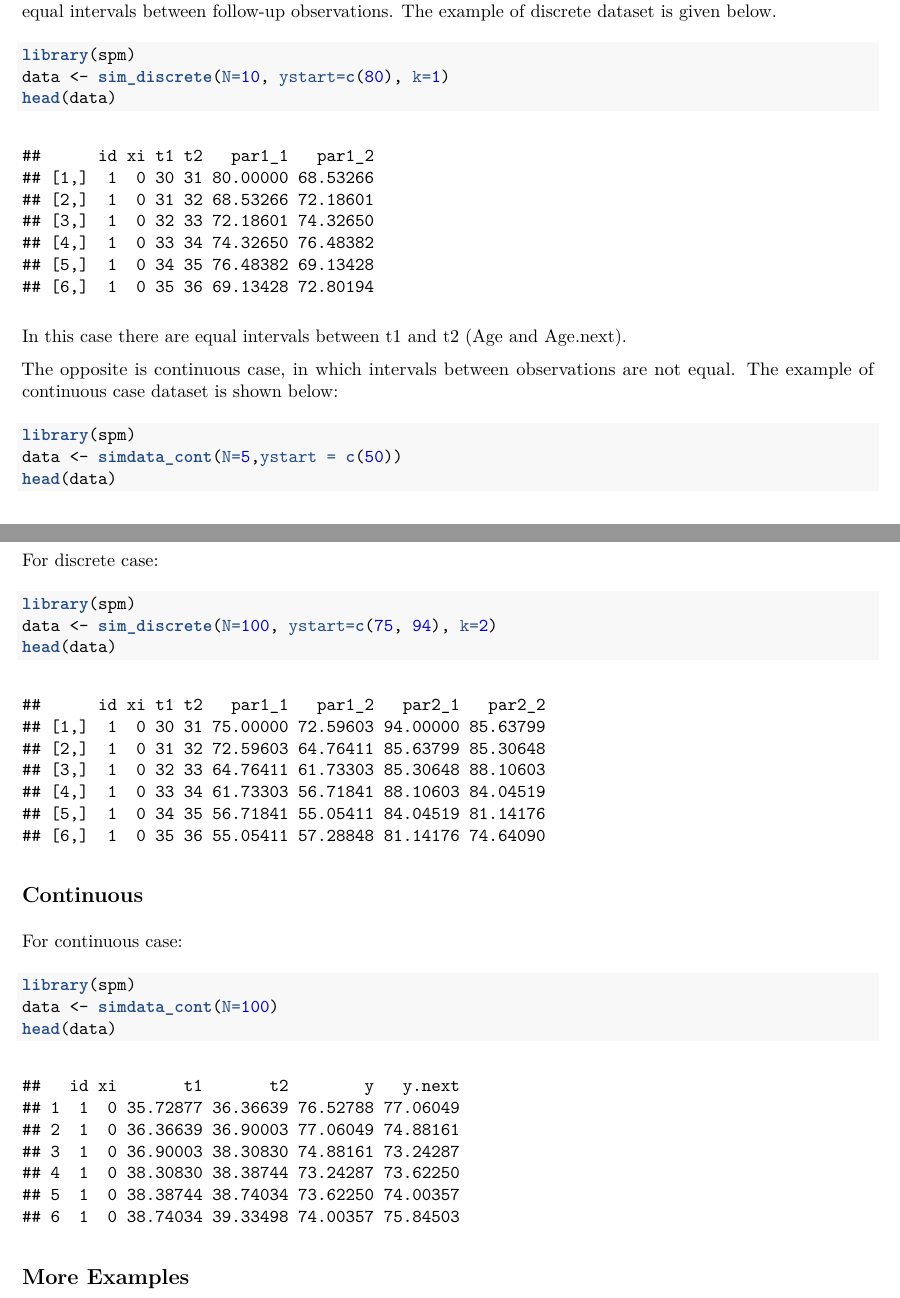
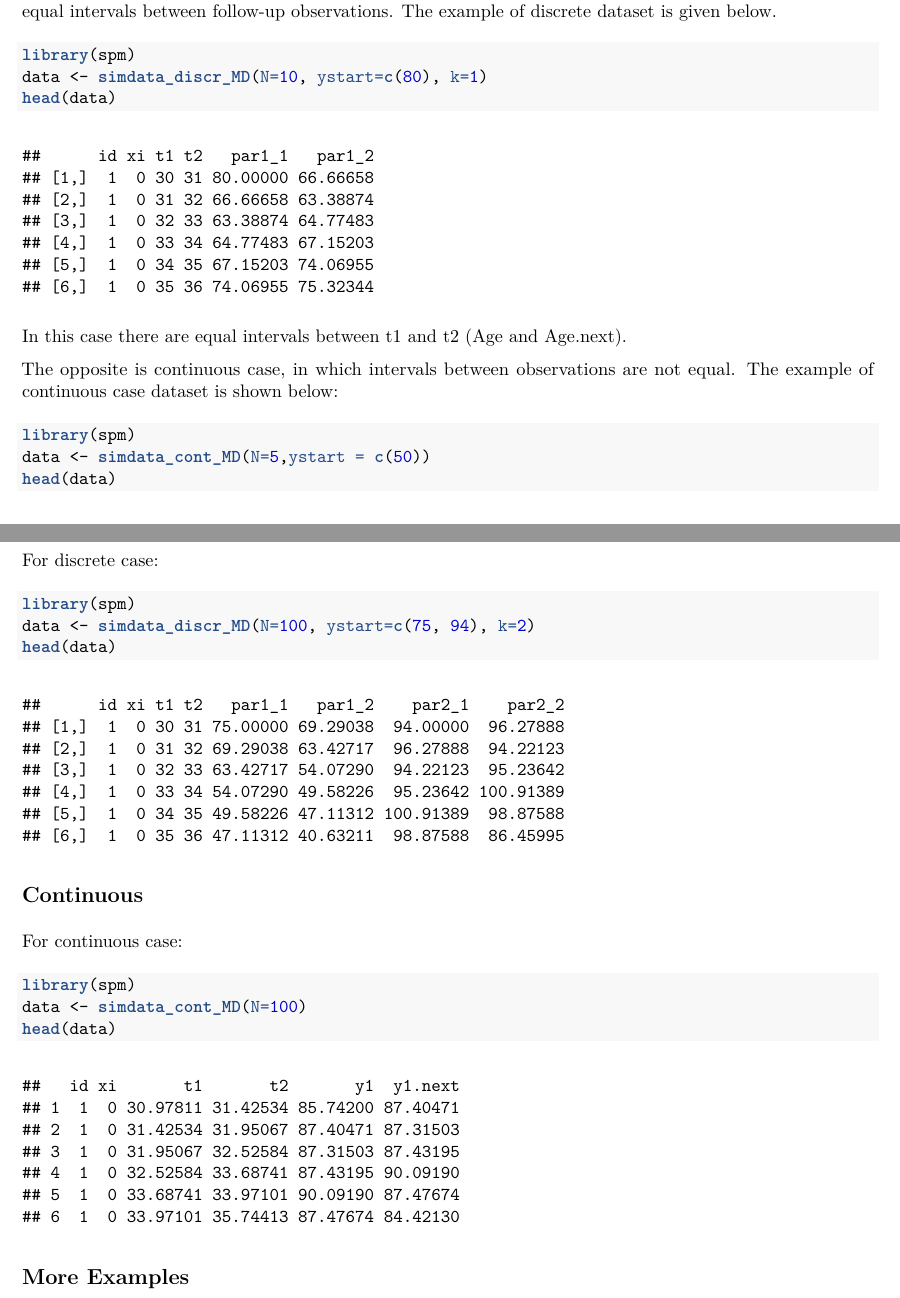
Before and after one commit to izhbannikov/spm, an R Markdown document (vignettes/spm-vignette.Rmd): two parts of pages 2 and 4 of 4, joined at a grey line, cut so that both start at the same text. The pictures show the output file vignettes/spm-vignette.pdf that the author committed with the source.

Commit message:
vignette updated

````diff
--- a/vignettes/spm-vignette.Rmd
+++ b/vignettes/spm-vignette.Rmd
@@ -65,7 +65,7 @@ There are two main SPM types in the package: discrete model and continuous model
 
 ```{r}
 library(spm)
-data <- sim_discrete(N=10, ystart=c(80), k=1)
+data <- simdata_discr_MD(N=10, ystart=c(80), k=1)
 head(data)
 ```
 In this case there are equal intervals between t1 and t2 (Age and Age.next).
@@ -74,7 +74,7 @@ The opposite is continuous case, in which intervals between observations are not
 
 ```{r}
 library(spm)
-data <- simdata_cont(N=5,ystart = c(50))
+data <- simdata_cont_MD(N=5,ystart = c(50))
 head(data)
 ```
 
@@ -127,7 +127,7 @@ For discrete case:
 
 ```{r}
 library(spm)
-data <- sim_discrete(N=100, ystart=c(75, 94), k=2)
+data <- simdata_discr_MD(N=100, ystart=c(75, 94), k=2)
 head(data)
 ```
 
@@ -137,7 +137,7 @@ For continuous case:
 
 ```{r}
 library(spm)
-data <- simdata_cont(N=100)
+data <- simdata_cont_MD(N=100)
 head(data)
 ```
 
````
Also changed, not shown: vignettes/spm-vignette.pdf.
